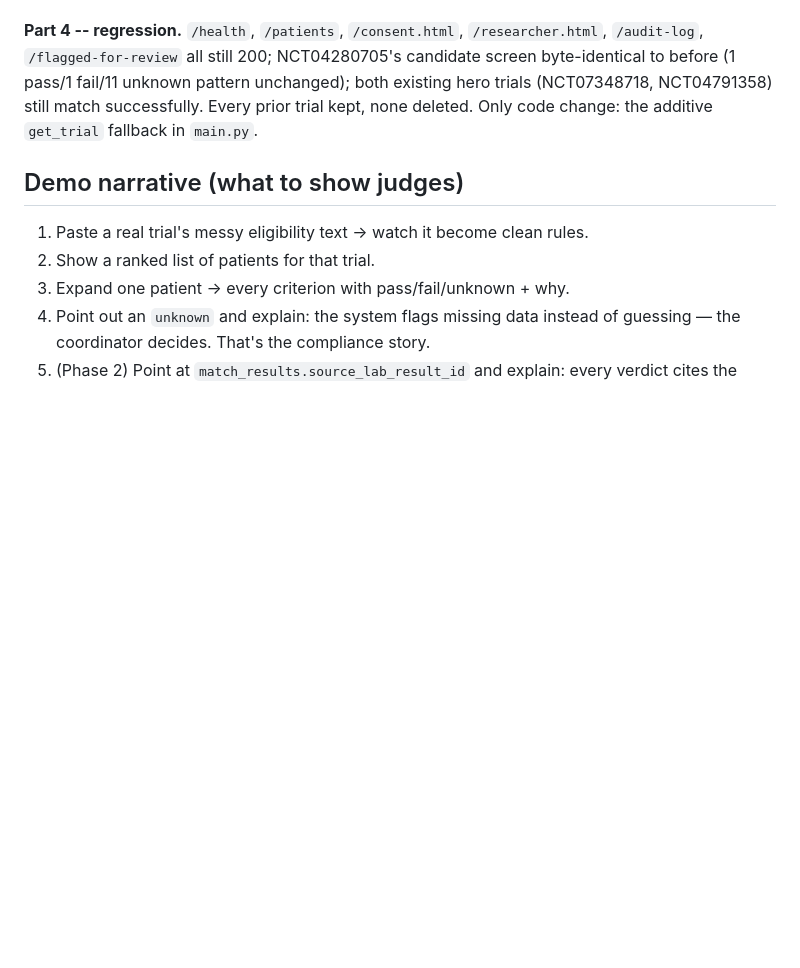
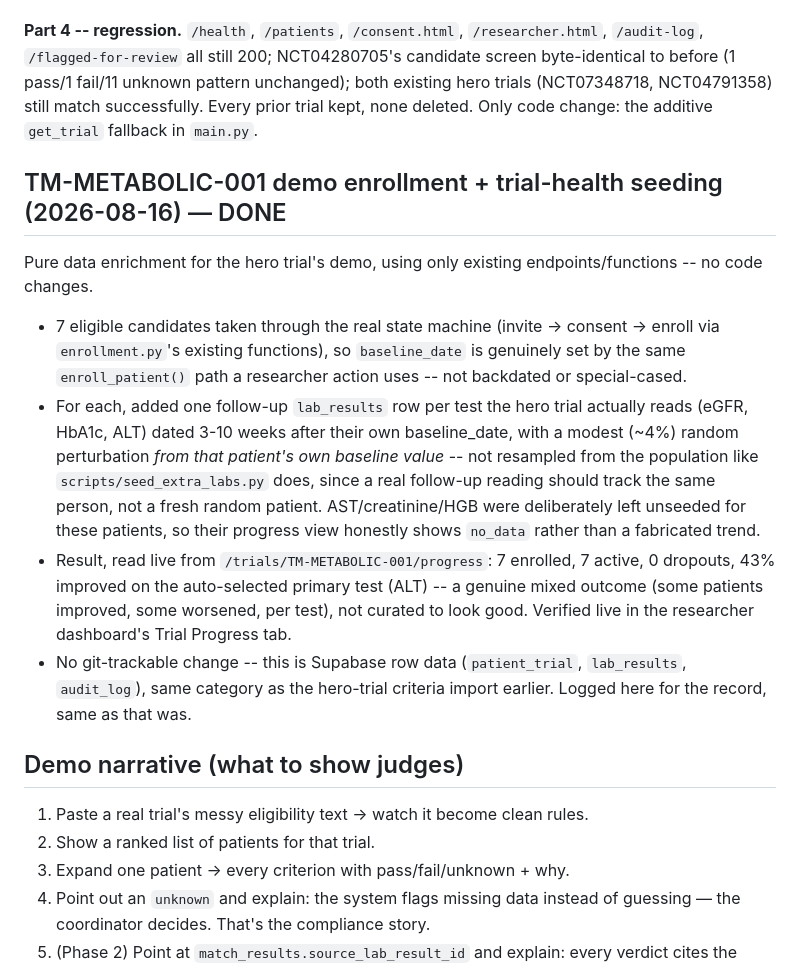
Before and after one commit to Marvin-Remiigius/TriMatch-Pro-AI, a Markdown page: PLAN.md, the part around the change. Rendered like a GitHub page; blank space fills up the shorter version.

Commit message:
Document TM-METABOLIC-001 demo enrollment and trial-health seeding
7 candidates taken through the real invite/consent/enroll state machine,
each given one follow-up lab reading (eGFR, HbA1c, ALT) 3-10 weeks after
their own baseline, with modest variation from their own value rather
than a fresh population draw. Trial Progress tab now shows a genuine,
unforced mixed outcome (43% improved on ALT). Pure Supabase data, no
code changes -- this commit is documentation only.

```diff
--- a/PLAN.md
+++ b/PLAN.md
@@ -975,6 +975,32 @@ unknown pattern unchanged); both existing hero trials (NCT07348718,
 NCT04791358) still match successfully. Every prior trial kept, none
 deleted. Only code change: the additive `get_trial` fallback in `main.py`.
 
+## TM-METABOLIC-001 demo enrollment + trial-health seeding (2026-08-16) — DONE
+
+Pure data enrichment for the hero trial's demo, using only existing
+endpoints/functions -- no code changes.
+
+- 7 eligible candidates taken through the real state machine (invite ->
+  consent -> enroll via `enrollment.py`'s existing functions), so
+  `baseline_date` is genuinely set by the same `enroll_patient()` path a
+  researcher action uses -- not backdated or special-cased.
+- For each, added one follow-up `lab_results` row per test the hero trial
+  actually reads (eGFR, HbA1c, ALT) dated 3-10 weeks after their own
+  baseline_date, with a modest (~4%) random perturbation *from that
+  patient's own baseline value* -- not resampled from the population like
+  `scripts/seed_extra_labs.py` does, since a real follow-up reading should
+  track the same person, not a fresh random patient. AST/creatinine/HGB
+  were deliberately left unseeded for these patients, so their progress
+  view honestly shows `no_data` rather than a fabricated trend.
+- Result, read live from `/trials/TM-METABOLIC-001/progress`: 7 enrolled,
+  7 active, 0 dropouts, 43% improved on the auto-selected primary test
+  (ALT) -- a genuine mixed outcome (some patients improved, some
+  worsened, per test), not curated to look good. Verified live in the
+  researcher dashboard's Trial Progress tab.
+- No git-trackable change -- this is Supabase row data (`patient_trial`,
+  `lab_results`, `audit_log`), same category as the hero-trial criteria
+  import earlier. Logged here for the record, same as that was.
+
 ## Demo narrative (what to show judges)
 1. Paste a real trial's messy eligibility text → watch it become clean rules.
 2. Show a ranked list of patients for that trial.
```
